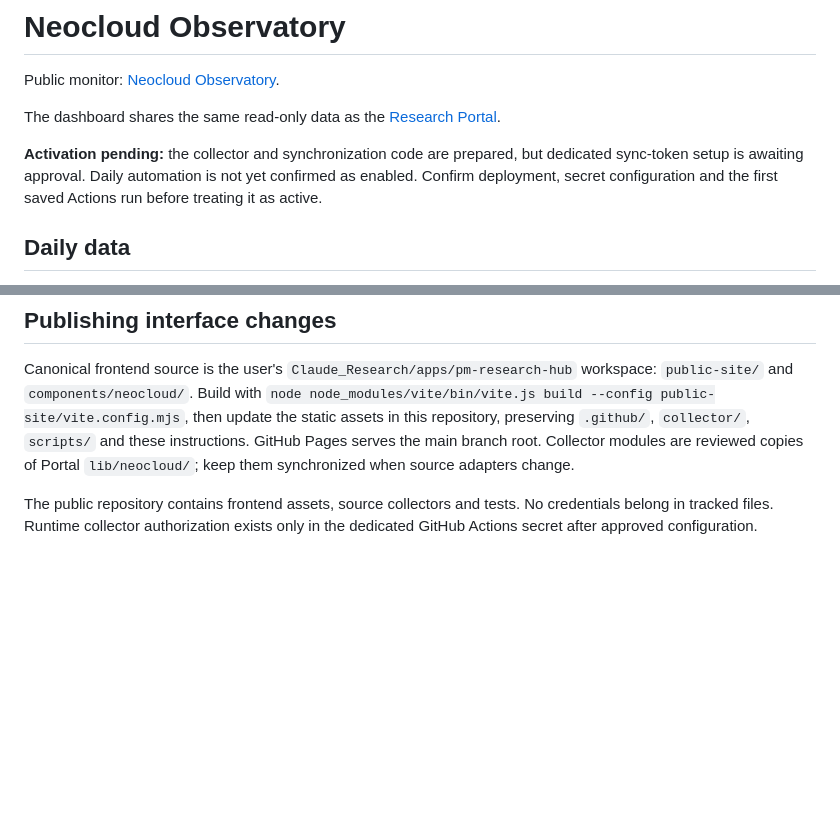
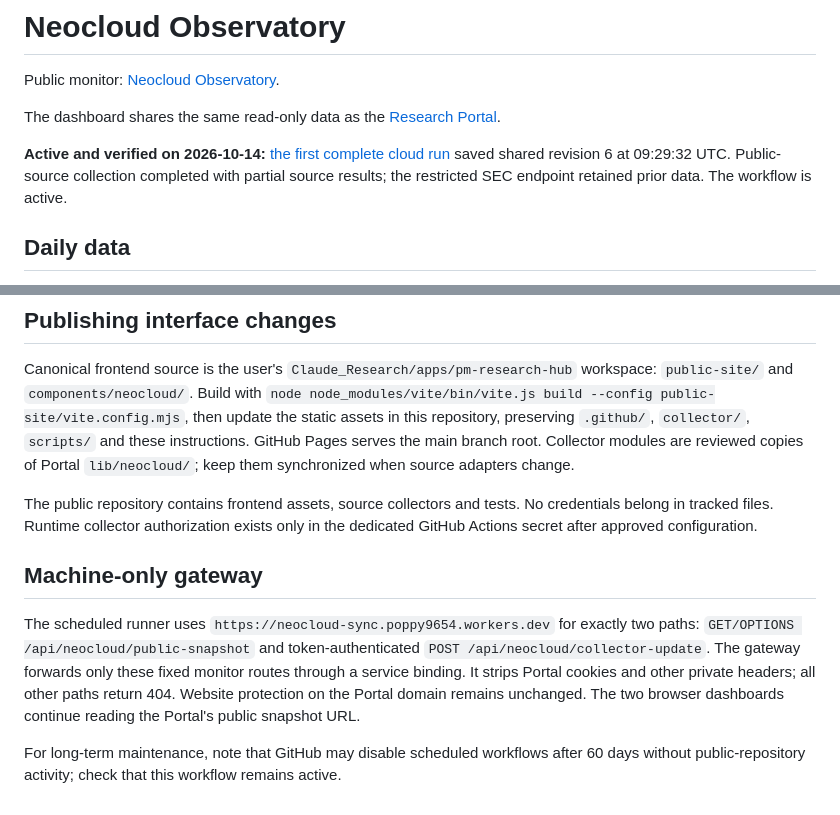
Before and after one commit to pppoooppyyy/neocloud-observatory, a Markdown page: README.md, 2 parts joined by grey strips. Rendered like a GitHub page; blank space fills up the shorter version.

Commit message:
Document verified daily synchronization and restricted gateway

```diff
--- a/README.md
+++ b/README.md
@@ -4,7 +4,7 @@ Public monitor: [Neocloud Observatory](https://pppoooppyyy.github.io/neocloud-ob
 
 The dashboard shares the same read-only data as the [Research Portal](https://research.castoramoney.com/themes/ai_compute).
 
-**Activation pending:** the collector and synchronization code are prepared, but dedicated sync-token setup is awaiting approval. Daily automation is not yet confirmed as enabled. Confirm deployment, secret configuration and the first saved Actions run before treating it as active.
+**Active and verified on 2026-10-14:** [the first complete cloud run](https://github.com/pppoooppyyy/neocloud-observatory/actions/runs/38542706374) saved shared revision 6 at 09:29:32 UTC. Public-source collection completed with partial source results; the restricted SEC endpoint retained prior data. The workflow is active.
 
 ## Daily data
 
@@ -33,3 +33,9 @@ Public visitors cannot trigger collection or import data through the dashboard.
 Canonical frontend source is the user's `Claude_Research/apps/pm-research-hub` workspace: `public-site/` and `components/neocloud/`. Build with `node node_modules/vite/bin/vite.js build --config public-site/vite.config.mjs`, then update the static assets in this repository, preserving `.github/`, `collector/`, `scripts/` and these instructions. GitHub Pages serves the main branch root. Collector modules are reviewed copies of Portal `lib/neocloud/`; keep them synchronized when source adapters change.
 
 The public repository contains frontend assets, source collectors and tests. No credentials belong in tracked files. Runtime collector authorization exists only in the dedicated GitHub Actions secret after approved configuration.
+
+## Machine-only gateway
+
+The scheduled runner uses `https://neocloud-sync.poppy9654.workers.dev` for exactly two paths: `GET/OPTIONS /api/neocloud/public-snapshot` and token-authenticated `POST /api/neocloud/collector-update`. The gateway forwards only these fixed monitor routes through a service binding. It strips Portal cookies and other private headers; all other paths return 404. Website protection on the Portal domain remains unchanged. The two browser dashboards continue reading the Portal's public snapshot URL.
+
+For long-term maintenance, note that GitHub may disable scheduled workflows after 60 days without public-repository activity; check that this workflow remains active.
```
